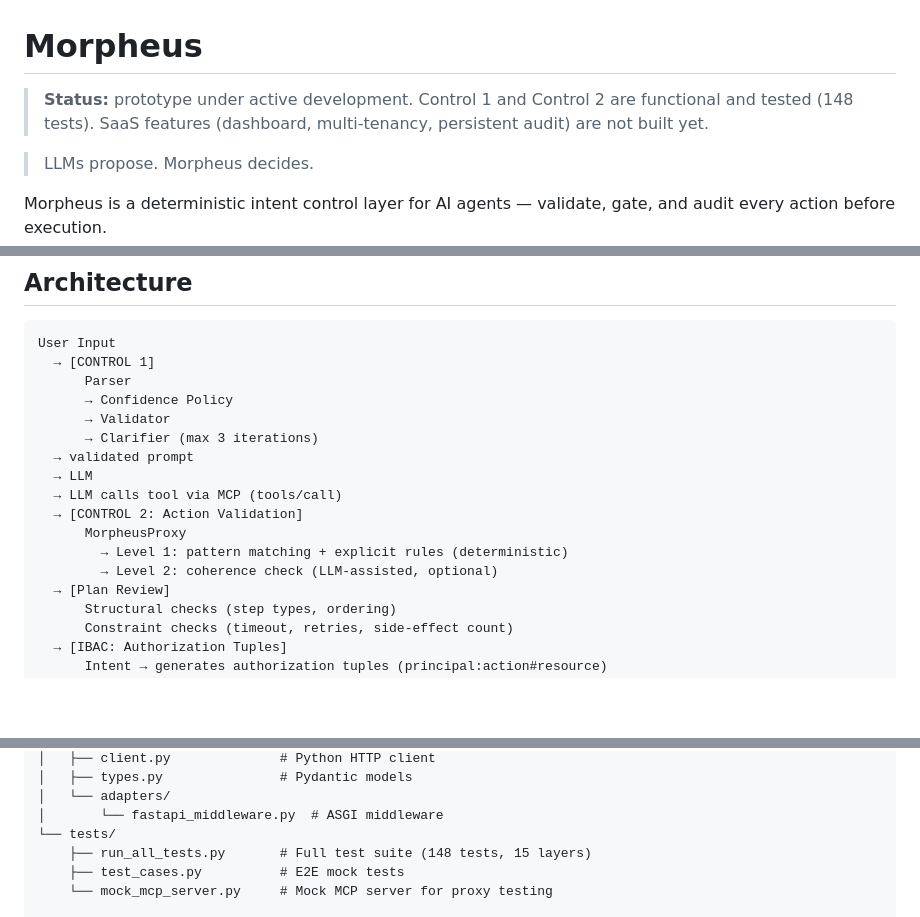
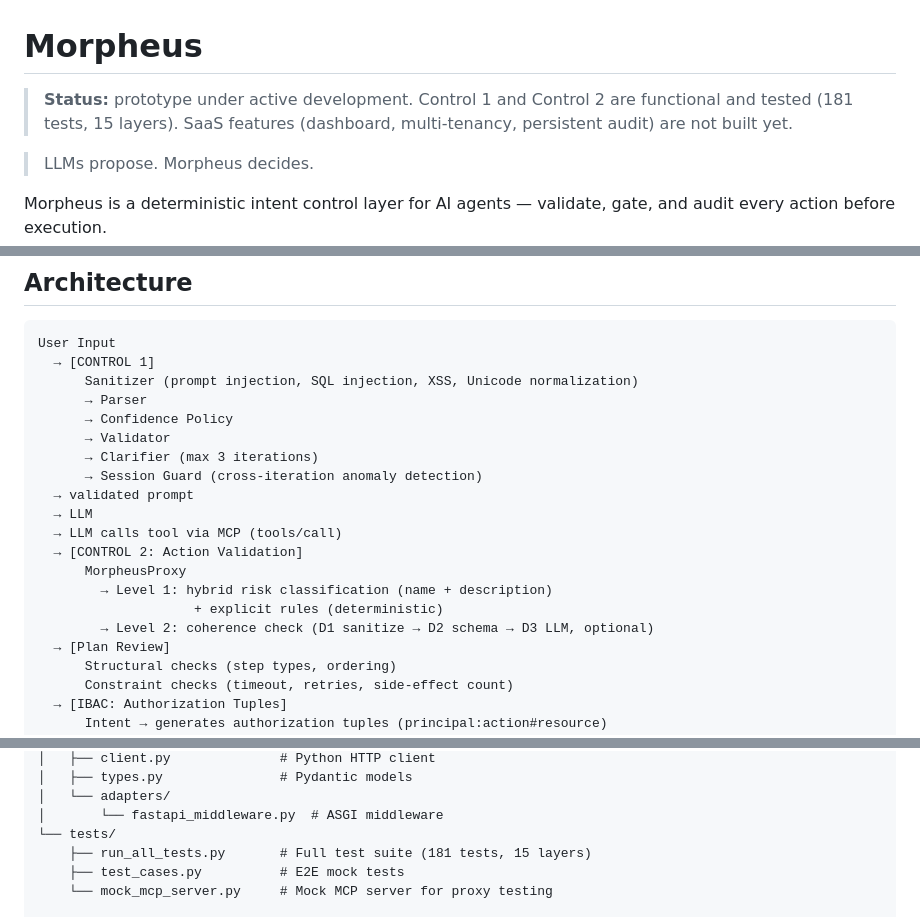
Before and after one commit to EnxDev/morpheus, a Markdown page: README.md, 3 parts joined by grey strips. Drawn GitHub-style; blank space fills up the shorter version.

````diff
--- a/README.md
+++ b/README.md
@@ -1,7 +1,7 @@
 # Morpheus
 
 > **Status:** prototype under active development.
-> Control 1 and Control 2 are functional and tested (148 tests).
+> Control 1 and Control 2 are functional and tested (181 tests, 15 layers).
 > SaaS features (dashboard, multi-tenancy, persistent audit) are not built yet.
 
 > LLMs propose. Morpheus decides.
@@ -255,17 +280,20 @@ If a control is off and something executes, the audit trail records it explicitl
 ```
 User Input
   → [CONTROL 1]
-      Parser
+      Sanitizer (prompt injection, SQL injection, XSS, Unicode normalization)
+      → Parser
       → Confidence Policy
       → Validator
       → Clarifier (max 3 iterations)
+      → Session Guard (cross-iteration anomaly detection)
   → validated prompt
   → LLM
   → LLM calls tool via MCP (tools/call)
   → [CONTROL 2: Action Validation]
       MorpheusProxy
-        → Level 1: pattern matching + explicit rules (deterministic)
-        → Level 2: coherence check (LLM-assisted, optional)
+        → Level 1: hybrid risk classification (name + description)
+                    + explicit rules (deterministic)
+        → Level 2: coherence check (D1 sanitize → D2 schema → D3 LLM, optional)
   → [Plan Review]
       Structural checks (step types, ordering)
       Constraint checks (timeout, retries, side-effect count)
@@ -331,7 +359,7 @@ morpheus/
 │   └── adapters/
 │       └── fastapi_middleware.py  # ASGI middleware
 └── tests/
-    ├── run_all_tests.py       # Full test suite (148 tests, 15 layers)
+    ├── run_all_tests.py       # Full test suite (181 tests, 15 layers)
     ├── test_cases.py          # E2E mock tests
     └── mock_mcp_server.py     # Mock MCP server for proxy testing
 
````
Also changed, not shown: other parts of README.md (+45 -20 lines), docs/architecture.md (+20 -8 lines), docs/mcp-proxy.md (+24 -8 lines).
